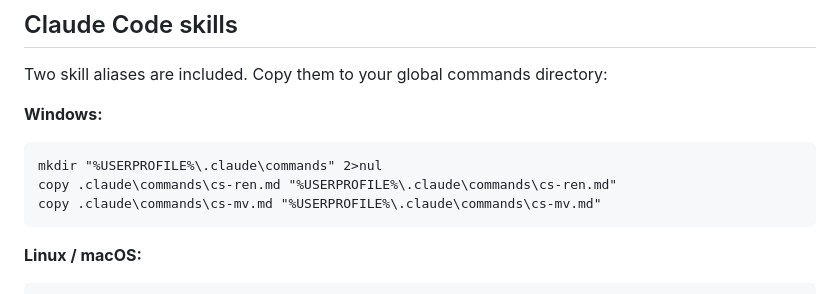
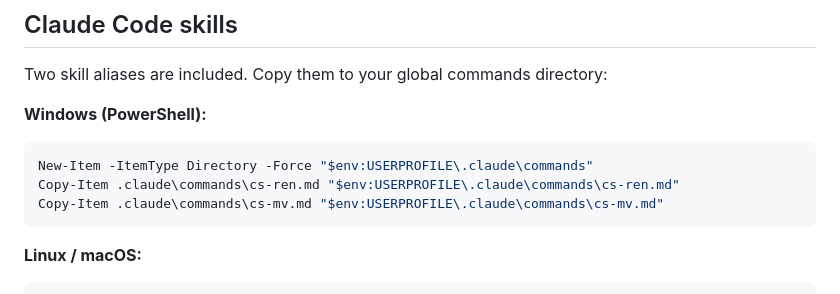
Before and after one commit to JeffPatterson-NCS/roslyn-rename, a Markdown page: README.md, the part around the change. Rendered like a GitHub page.

Commit message:
Fix Windows install: use PowerShell syntax with $env:USERPROFILE

````diff
--- a/README.md
+++ b/README.md
@@ -96,11 +96,11 @@ If one or more projects in the solution fail to load (missing SDK, unrestored pa
 
 Two skill aliases are included. Copy them to your global commands directory:
 
-**Windows:**
-```
-mkdir "%USERPROFILE%\.claude\commands" 2>nul
-copy .claude\commands\cs-ren.md "%USERPROFILE%\.claude\commands\cs-ren.md"
-copy .claude\commands\cs-mv.md "%USERPROFILE%\.claude\commands\cs-mv.md"
+**Windows (PowerShell):**
+```powershell
+New-Item -ItemType Directory -Force "$env:USERPROFILE\.claude\commands"
+Copy-Item .claude\commands\cs-ren.md "$env:USERPROFILE\.claude\commands\cs-ren.md"
+Copy-Item .claude\commands\cs-mv.md "$env:USERPROFILE\.claude\commands\cs-mv.md"
 ```
 
 **Linux / macOS:**
````
